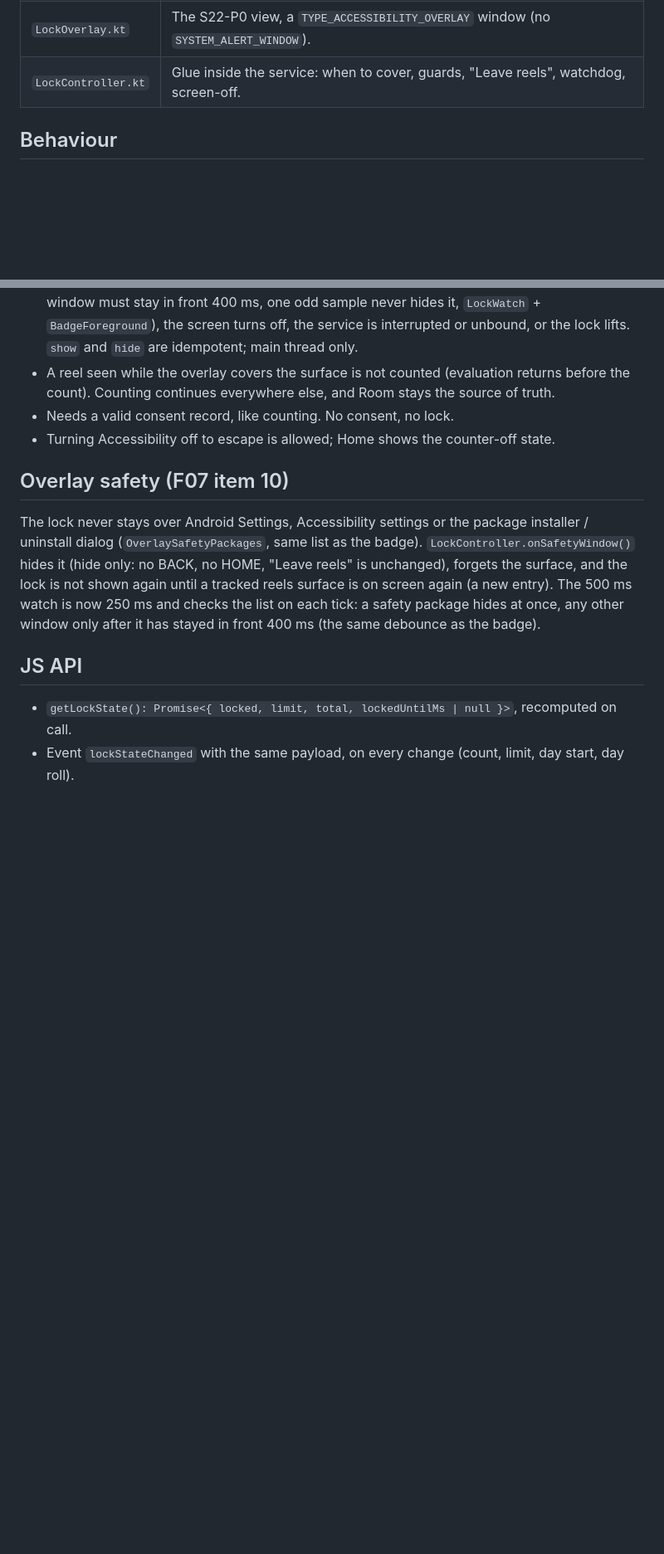
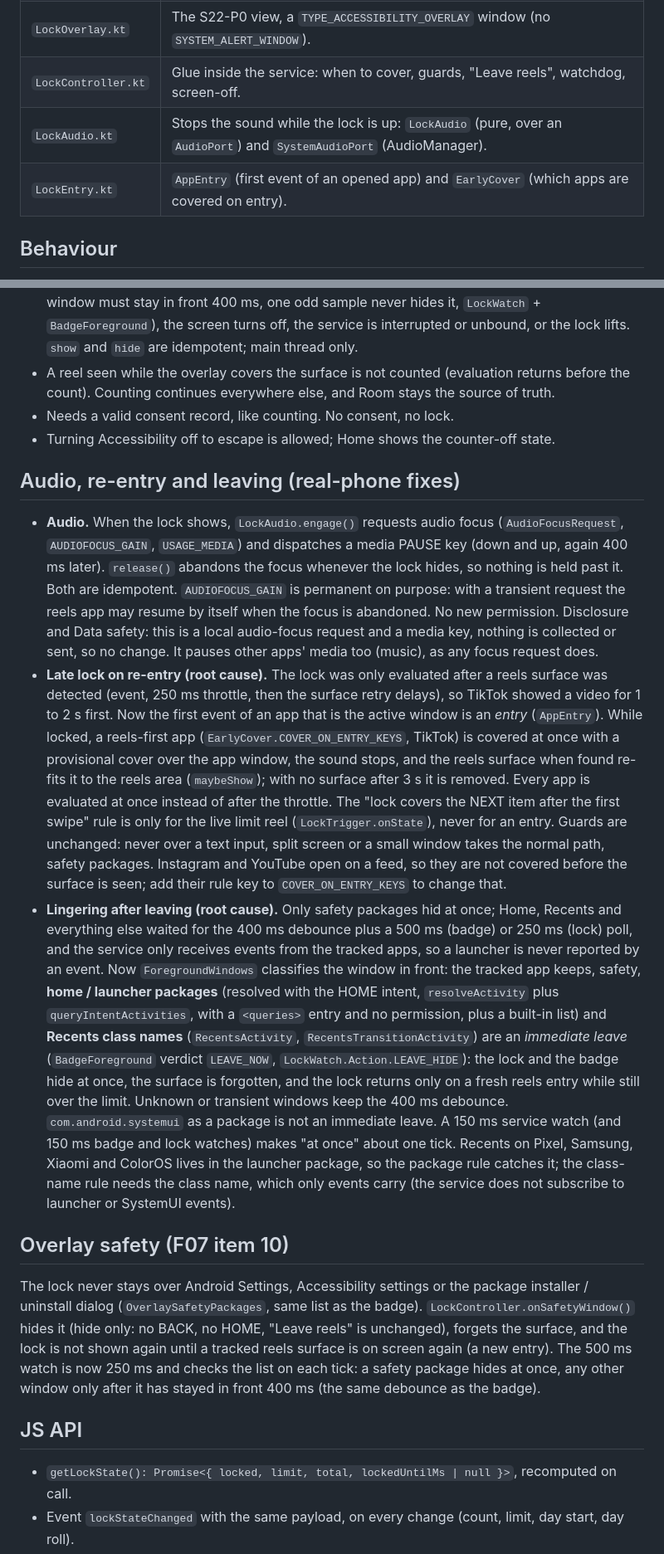
Before and after one commit to algoastics/brainling-app, a Markdown page: docs/modules/M04-lock.md, 2 parts joined by grey strips. Shown at 83% size. GitHub-like rendering; blank space fills up the shorter version.

Commit message:
docs(docs): lock audio, re-entry and instant leave in M04 and TESTING

```diff
--- a/docs/modules/M04-lock.md
+++ b/docs/modules/M04-lock.md
@@ -9,6 +9,8 @@ Code: `modules/thumbwell-core/android/src/main/java/com/algoastics/thumbwell/cor
 | `LimitEngine.kt` | Today's total (counter store, Room) against the effective daily limit (`DailyLimit`: lower applies now, raise from the next logical day). Fires only on change. |
 | `LockOverlay.kt` | The S22-P0 view, a `TYPE_ACCESSIBILITY_OVERLAY` window (no `SYSTEM_ALERT_WINDOW`). |
 | `LockController.kt` | Glue inside the service: when to cover, guards, "Leave reels", watchdog, screen-off. |
+| `LockAudio.kt` | Stops the sound while the lock is up: `LockAudio` (pure, over an `AudioPort`) and `SystemAudioPort` (AudioManager). |
+| `LockEntry.kt` | `AppEntry` (first event of an opened app) and `EarlyCover` (which apps are covered on entry). |
 
 ## Behaviour
 
@@ -44,6 +46,41 @@ Code: `modules/thumbwell-core/android/src/main/java/com/algoastics/thumbwell/cor
 - Needs a valid consent record, like counting. No consent, no lock.
 - Turning Accessibility off to escape is allowed; Home shows the counter-off state.
 
+## Audio, re-entry and leaving (real-phone fixes)
+
+- **Audio.** When the lock shows, `LockAudio.engage()` requests audio focus (`AudioFocusRequest`,
+  `AUDIOFOCUS_GAIN`, `USAGE_MEDIA`) and dispatches a media PAUSE key (down and up, again 400 ms
+  later). `release()` abandons the focus whenever the lock hides, so nothing is held past it. Both
+  are idempotent. `AUDIOFOCUS_GAIN` is permanent on purpose: with a transient request the reels app
+  may resume by itself when the focus is abandoned. No new permission. Disclosure and Data safety:
+  this is a local audio-focus request and a media key, nothing is collected or sent, so no change.
+  It pauses other apps' media too (music), as any focus request does.
+- **Late lock on re-entry (root cause).** The lock was only evaluated after a reels surface was
+  detected (event, 250 ms throttle, then the surface retry delays), so TikTok showed a video for
+  1 to 2 s first. Now the first event of an app that is the active window is an *entry*
+  (`AppEntry`). While locked, a reels-first app (`EarlyCover.COVER_ON_ENTRY_KEYS`, TikTok) is covered
+  at once with a provisional cover over the app window, the sound stops, and the reels surface when
+  found re-fits it to the reels area (`maybeShow`); with no surface after 3 s it is removed. Every
+  app is evaluated at once instead of after the throttle. The "lock covers the NEXT item after the
+  first swipe" rule is only for the live limit reel (`LockTrigger.onState`), never for an entry.
+  Guards are unchanged: never over a text input, split screen or a small window takes the normal
+  path, safety packages. Instagram and YouTube open on a feed, so they are not covered before the
+  surface is seen; add their rule key to `COVER_ON_ENTRY_KEYS` to change that.
+- **Lingering after leaving (root cause).** Only safety packages hid at once; Home, Recents and
+  everything else waited for the 400 ms debounce plus a 500 ms (badge) or 250 ms (lock) poll, and the
+  service only receives events from the tracked apps, so a launcher is never reported by an event.
+  Now `ForegroundWindows` classifies the window in front: the tracked app keeps, safety, **home /
+  launcher packages** (resolved with the HOME intent, `resolveActivity` plus `queryIntentActivities`,
+  with a `<queries>` entry and no permission, plus a built-in list) and **Recents class names**
+  (`RecentsActivity`, `RecentsTransitionActivity`) are an *immediate leave* (`BadgeForeground`
+  verdict `LEAVE_NOW`, `LockWatch.Action.LEAVE_HIDE`): the lock and the badge hide at once, the
+  surface is forgotten, and the lock returns only on a fresh reels entry while still over the limit.
+  Unknown or transient windows keep the 400 ms debounce. `com.android.systemui` as a package is not an
+  immediate leave. A 150 ms service watch (and 150 ms badge and lock watches) makes "at once" about
+  one tick. Recents on Pixel, Samsung, Xiaomi and ColorOS lives in the launcher package, so the package
+  rule catches it; the class-name rule needs the class name, which only events carry (the service
+  does not subscribe to launcher or SystemUI events).
+
 ## Overlay safety (F07 item 10)
 
 The lock never stays over Android Settings, Accessibility settings or the package installer /
```
Also changed, not shown: docs/TESTING-phase0.md (+26 -0 lines).
